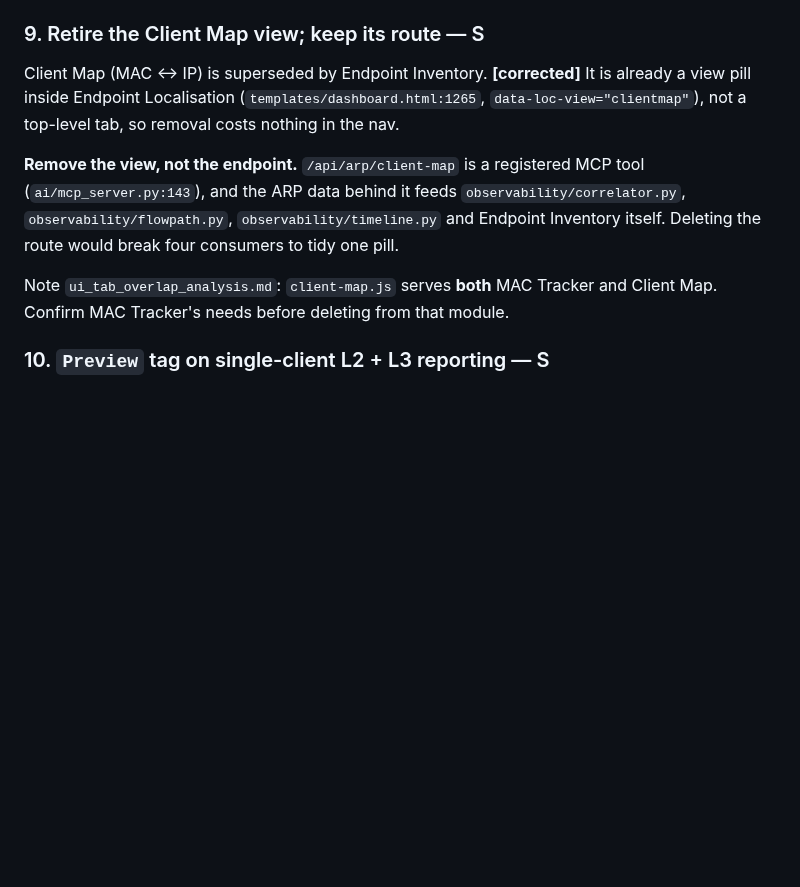
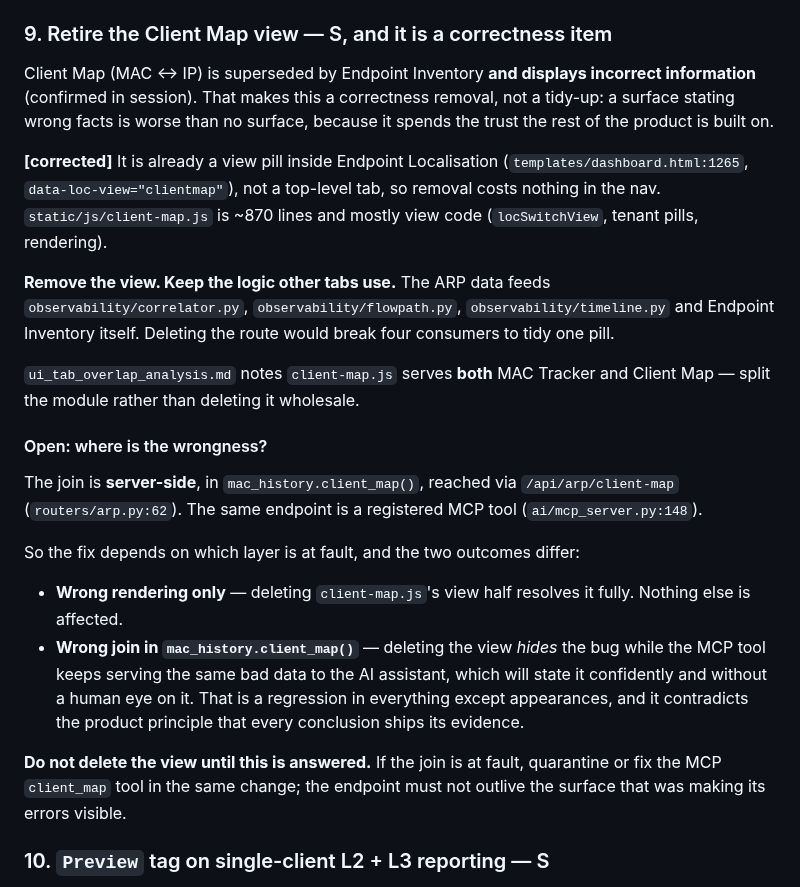
Before and after one commit to Claudio-Vidhi/SentinelNet, a Markdown page: docs/console-rethink-plan.md, the part around the change. Rendered like a GitHub page; blank space fills up the shorter version.

Commit message:
docs(ux): item 9 is a correctness removal, not a tidy-up
The Client Map view shows incorrect information, so retiring it is about
correctness rather than redundancy.

Records the open question that gates the change: the join is server-side in
mac_history.client_map(), and the same endpoint is a registered MCP tool.
If the fault is in the join rather than the rendering, deleting the view
hides the bug while the AI assistant keeps serving the bad data unwatched.

Co-Authored-By: Claude Opus 5 <noreply@anthropic.com>

```diff
--- a/docs/console-rethink-plan.md
+++ b/docs/console-rethink-plan.md
@@ -253,21 +253,45 @@ Also in this item:
 - `showToast('Errore di caricamento modulo', 'error')` in `core.js` is a
   hardcoded Italian string — route it through `i18n.js`.
 
-### 9. Retire the Client Map view; keep its route — S
+### 9. Retire the Client Map view — S, and it is a correctness item
 
-Client Map (MAC <-> IP) is superseded by Endpoint Inventory. **[corrected]** It
-is already a view pill inside Endpoint Localisation
+Client Map (MAC <-> IP) is superseded by Endpoint Inventory **and displays
+incorrect information** (confirmed in session). That makes this a correctness
+removal, not a tidy-up: a surface stating wrong facts is worse than no surface,
+because it spends the trust the rest of the product is built on.
+
+**[corrected]** It is already a view pill inside Endpoint Localisation
 (`templates/dashboard.html:1265`, `data-loc-view="clientmap"`), not a top-level
-tab, so removal costs nothing in the nav.
+tab, so removal costs nothing in the nav. `static/js/client-map.js` is ~870
+lines and mostly view code (`locSwitchView`, tenant pills, rendering).
 
-**Remove the view, not the endpoint.** `/api/arp/client-map` is a registered MCP
-tool (`ai/mcp_server.py:143`), and the ARP data behind it feeds
+**Remove the view. Keep the logic other tabs use.** The ARP data feeds
 `observability/correlator.py`, `observability/flowpath.py`,
 `observability/timeline.py` and Endpoint Inventory itself. Deleting the route
 would break four consumers to tidy one pill.
 
-Note `ui_tab_overlap_analysis.md`: `client-map.js` serves **both** MAC Tracker
-and Client Map. Confirm MAC Tracker's needs before deleting from that module.
+`ui_tab_overlap_analysis.md` notes `client-map.js` serves **both** MAC Tracker
+and Client Map — split the module rather than deleting it wholesale.
+
+#### Open: where is the wrongness?
+
+The join is **server-side**, in `mac_history.client_map()`, reached via
+`/api/arp/client-map` (`routers/arp.py:62`). The same endpoint is a registered
+MCP tool (`ai/mcp_server.py:148`).
+
+So the fix depends on which layer is at fault, and the two outcomes differ:
+
+- **Wrong rendering only** — deleting `client-map.js`'s view half resolves it
+  fully. Nothing else is affected.
+- **Wrong join in `mac_history.client_map()`** — deleting the view *hides* the
+  bug while the MCP tool keeps serving the same bad data to the AI assistant,
+  which will state it confidently and without a human eye on it. That is a
+  regression in everything except appearances, and it contradicts the product
+  principle that every conclusion ships its evidence.
+
+**Do not delete the view until this is answered.** If the join is at fault,
+quarantine or fix the MCP `client_map` tool in the same change; the endpoint
+must not outlive the surface that was making its errors visible.
 
 ### 10. `Preview` tag on single-client L2 + L3 reporting — S
 
```
